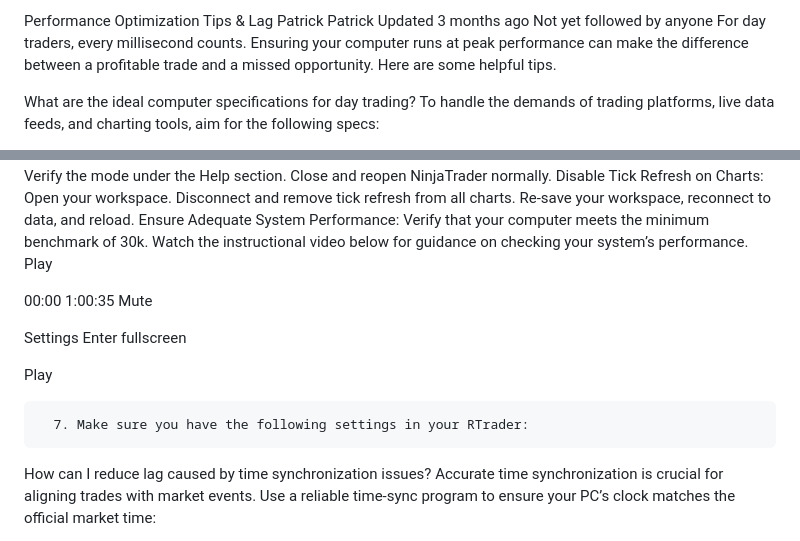
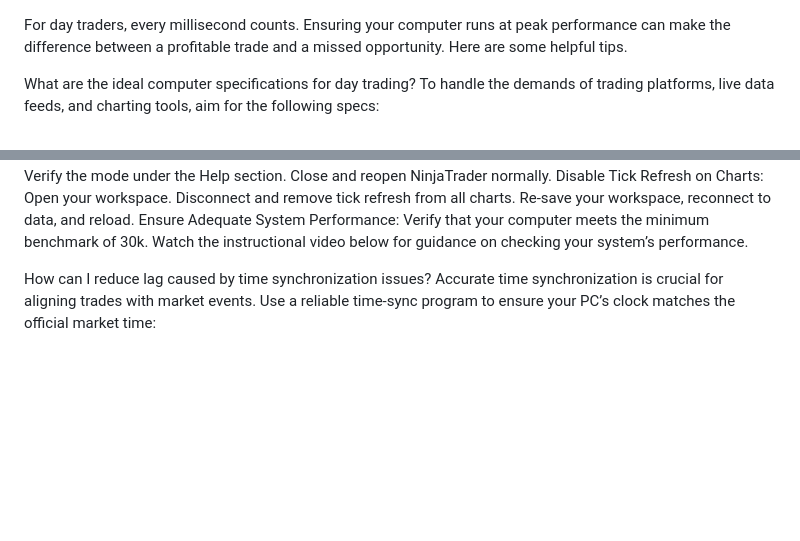
Before and after one commit to Zero-FA/faq-simulator, a Markdown page: faqs/tech-support.md, 2 parts joined by grey strips. Drawn GitHub-style; blank space fills up the shorter version.

```diff
--- a/faqs/tech-support.md
+++ b/faqs/tech-support.md
@@ -1,8 +1,3 @@
-Performance Optimization Tips & Lag
-Patrick
-Patrick
-Updated 3 months ago
-Not yet followed by anyone
 For day traders, every millisecond counts. Ensuring your computer runs at peak performance can make the difference between a profitable trade and a missed opportunity. Here are some helpful tips.
 
 What are the ideal computer specifications for day trading?
@@ -63,21 +58,6 @@ Disconnect and remove tick refresh from all charts.
 Re-save your workspace, reconnect to data, and reload.
 Ensure Adequate System Performance:
 Verify that your computer meets the minimum benchmark of 30k. Watch the instructional video below for guidance on checking your system’s performance.
-Play
-
-
-00:00
-1:00:35
-Mute
-
-Settings
-Enter fullscreen
-
-Play
-
-      7. Make sure you have the following settings in your RTrader:
-
-
 
 How can I reduce lag caused by time synchronization issues?
 Accurate time synchronization is crucial for aligning trades with market events. Use a reliable time-sync program to ensure your PC’s clock matches the official market time:
```
